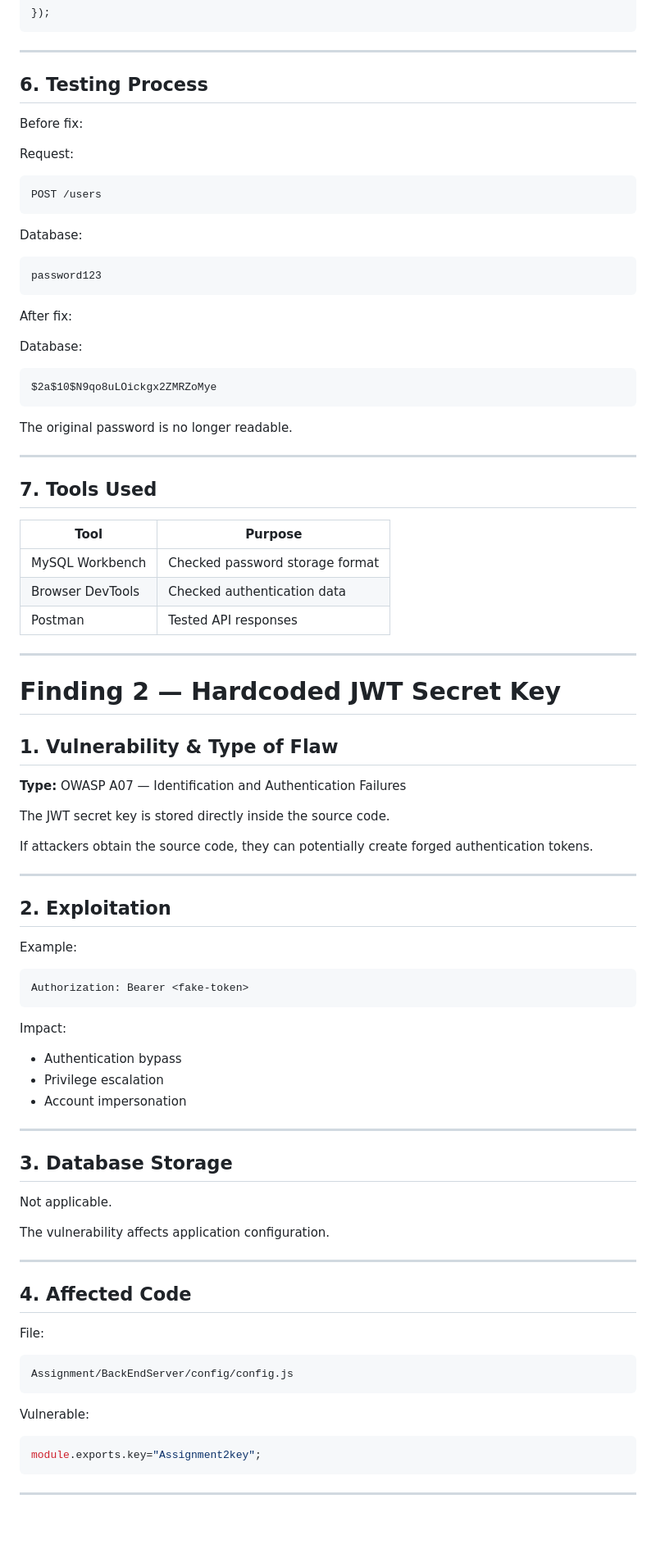
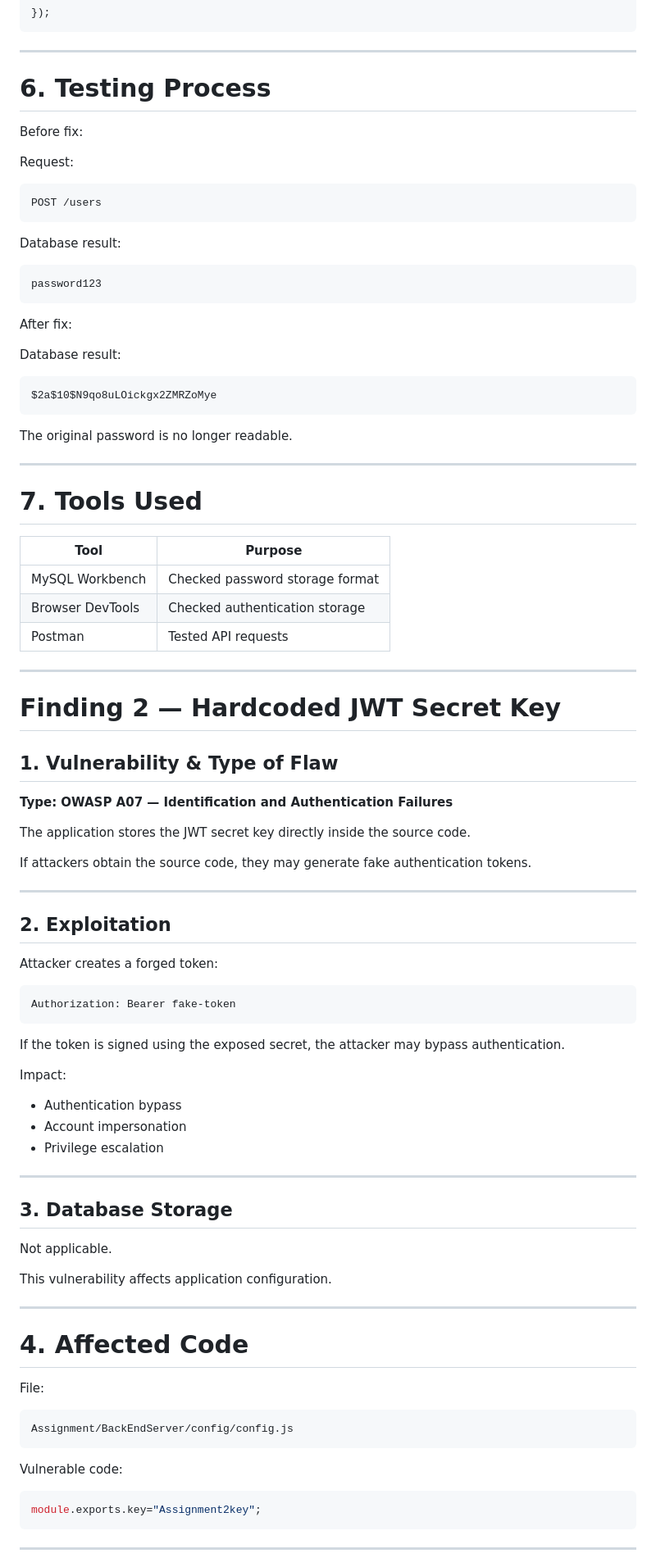
Before and after one commit to NachikethReddyY/turbo-funicular, a Markdown page: Docs/reports/keefe-report.md, the part around one of its changes. Shown at 82% size. GitHub-like rendering; blank space fills up the shorter version.

````diff
--- a/Docs/reports/keefe-report.md
+++ b/Docs/reports/keefe-report.md
@@ -194,17 +153,17 @@ bcrypt.hash(password, saltRounds, function(err, hash){
 
 ---
 
-## 6. Testing Process
+# 6. Testing Process
 
 Before fix:
 
 Request:
 
-```http
+```
 POST /users
 ```
 
-Database:
+Database result:
 
 ```
 password123
@@ -212,7 +171,7 @@ password123
 
 After fix:
 
-Database:
+Database result:
 
 ```
 $2a$10$N9qo8uLOickgx2ZMRZoMye
@@ -222,13 +181,13 @@ The original password is no longer readable.
 
 ---
 
-## 7. Tools Used
+# 7. Tools Used
 
 | Tool | Purpose |
 |---|---|
 | MySQL Workbench | Checked password storage format |
-| Browser DevTools | Checked authentication data |
-| Postman | Tested API responses |
+| Browser DevTools | Checked authentication storage |
+| Postman | Tested API requests |
 
 ---
 
@@ -236,27 +195,29 @@ The original password is no longer readable.
 
 ## 1. Vulnerability & Type of Flaw
 
-**Type:** OWASP A07 — Identification and Authentication Failures
+**Type: OWASP A07 — Identification and Authentication Failures**
 
-The JWT secret key is stored directly inside the source code.
+The application stores the JWT secret key directly inside the source code.
 
-If attackers obtain the source code, they can potentially create forged authentication tokens.
+If attackers obtain the source code, they may generate fake authentication tokens.
 
 ---
 
 ## 2. Exploitation
 
-Example:
+Attacker creates a forged token:
 
-```http
-Authorization: Bearer <fake-token>
 ```
+Authorization: Bearer fake-token
+```
+
+If the token is signed using the exposed secret, the attacker may bypass authentication.
 
 Impact:
 
 - Authentication bypass
+- Account impersonation
 - Privilege escalation
-- Account impersonation
 
 ---
 
@@ -264,11 +225,11 @@ Impact:
 
 Not applicable.
 
-The vulnerability affects application configuration.
+This vulnerability affects application configuration.
 
 ---
 
-## 4. Affected Code
+# 4. Affected Code
 
 File:
 
@@ -276,7 +237,7 @@ File:
 Assignment/BackEndServer/config/config.js
 ```
 
-Vulnerable:
+Vulnerable code:
 
 ```javascript
 module.exports.key="Assignment2key";
````
Also changed, not shown: other parts of Docs/reports/keefe-report.md (+168 -124 lines).
